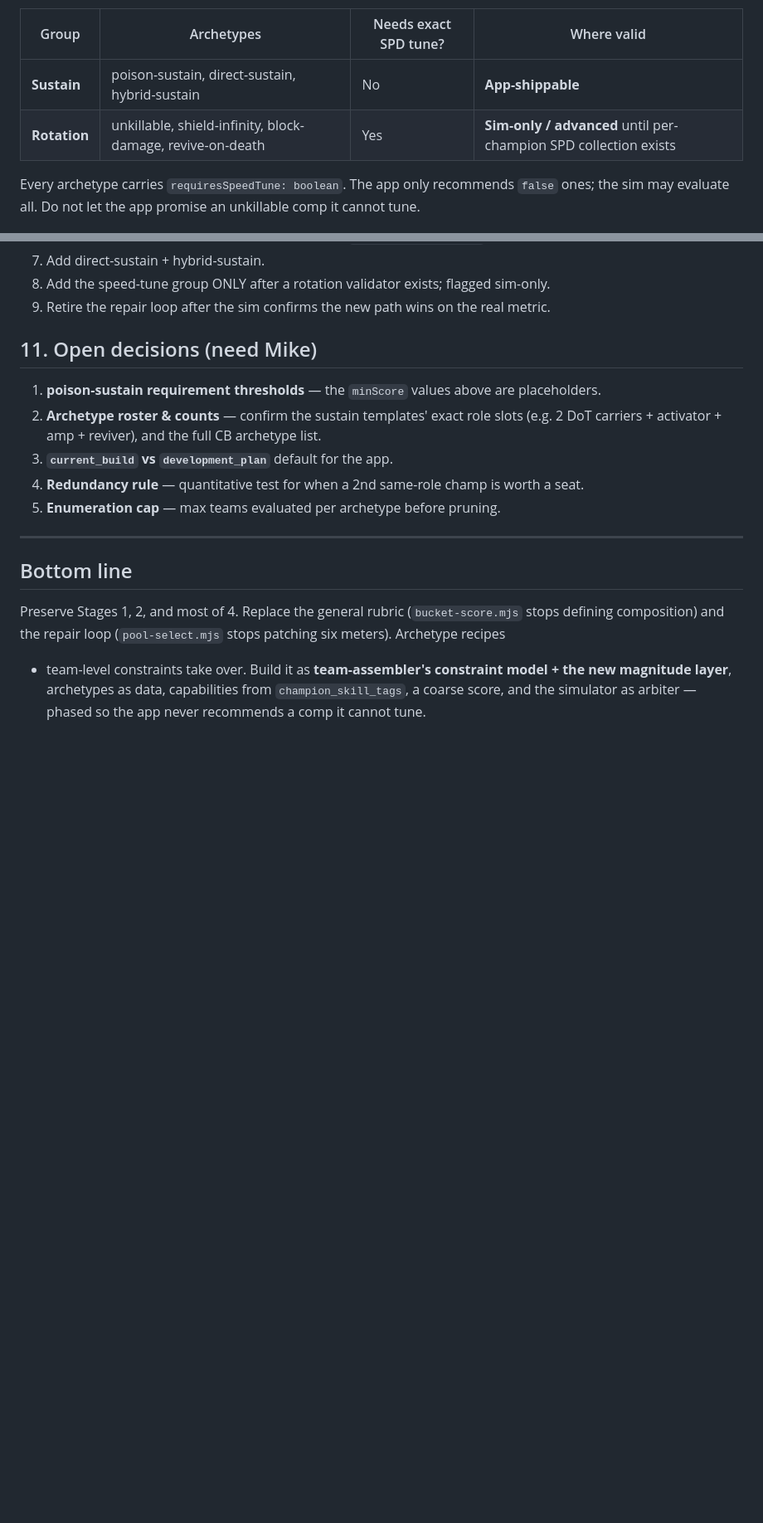
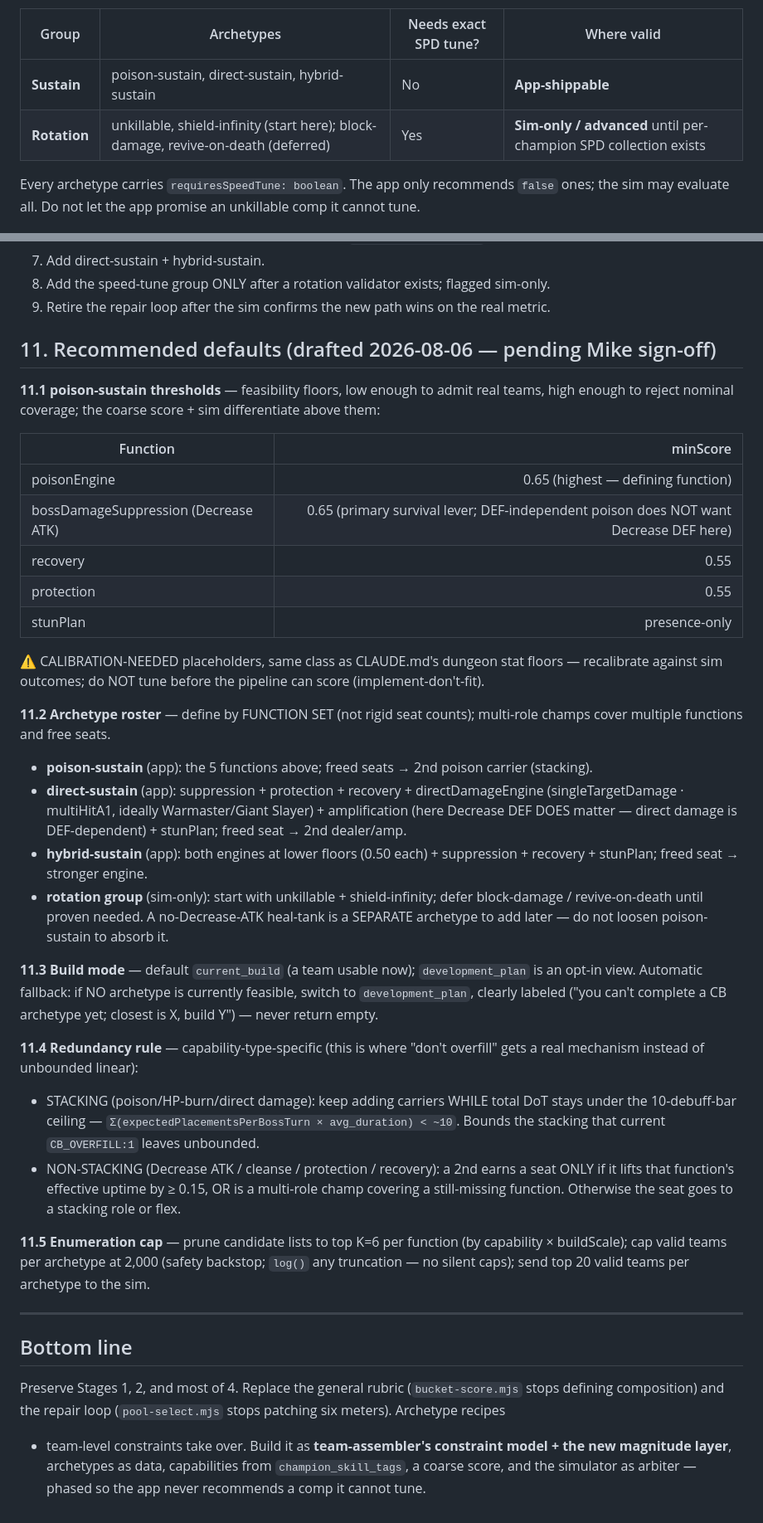
Before and after one commit to in2geo/rsl-roster-coach, a Markdown page: knowledge/ARCHETYPE_SELECTOR_SPEC.md, 2 parts joined by grey strips. Shown at 83% size. GitHub-like rendering; blank space fills up the shorter version.

Commit message:
Archetype Selector spec: fill in recommended defaults for the 5 open decisions
Replaces §11 open-questions with drafted defaults (pending sign-off):
thresholds, archetype function-sets, current_build default + fallback,
capability-type-specific redundancy rule (bounded by the 10-debuff cap),
and enumeration caps. Aligns the poison-sustain example minScores.

Co-Authored-By: Claude Opus 4.8 <noreply@anthropic.com>

```diff
--- a/knowledge/ARCHETYPE_SELECTOR_SPEC.md
+++ b/knowledge/ARCHETYPE_SELECTOR_SPEC.md
@@ -52,7 +52,7 @@ archetypes:
 | Group | Archetypes | Needs exact SPD tune? | Where valid |
 |---|---|---|---|
 | **Sustain** | poison-sustain, direct-sustain, hybrid-sustain | No | **App-shippable** |
-| **Rotation** | unkillable, shield-infinity, block-damage, revive-on-death | Yes | **Sim-only / advanced** until per-champion SPD collection exists |
+| **Rotation** | unkillable, shield-infinity (start here); block-damage, revive-on-death (deferred) | Yes | **Sim-only / advanced** until per-champion SPD collection exists |
 
 Every archetype carries `requiresSpeedTune: boolean`. The app only recommends `false` ones; the
 sim may evaluate all. Do not let the app promise an unkillable comp it cannot tune.
@@ -197,14 +197,50 @@ is the `buildScale` + gate work already built.
 8. Add the speed-tune group ONLY after a rotation validator exists; flagged sim-only.
 9. Retire the repair loop after the sim confirms the new path wins on the real metric.
 
-## 11. Open decisions (need Mike)
+## 11. Recommended defaults (drafted 2026-08-06 — pending Mike sign-off)
 
-1. **poison-sustain requirement thresholds** — the `minScore` values above are placeholders.
-2. **Archetype roster & counts** — confirm the sustain templates' exact role slots (e.g. 2 DoT
-   carriers + activator + amp + reviver), and the full CB archetype list.
-3. **`current_build` vs `development_plan`** default for the app.
-4. **Redundancy rule** — quantitative test for when a 2nd same-role champ is worth a seat.
-5. **Enumeration cap** — max teams evaluated per archetype before pruning.
+**11.1 poison-sustain thresholds** — feasibility floors, low enough to admit real teams, high
+enough to reject nominal coverage; the coarse score + sim differentiate above them:
+
+| Function | minScore |
+|---|--:|
+| poisonEngine | 0.65 (highest — defining function) |
+| bossDamageSuppression (Decrease ATK) | 0.65 (primary survival lever; DEF-independent poison does NOT want Decrease DEF here) |
+| recovery | 0.55 |
+| protection | 0.55 |
+| stunPlan | presence-only |
+
+⚠ CALIBRATION-NEEDED placeholders, same class as CLAUDE.md's dungeon stat floors — recalibrate
+against sim outcomes; do NOT tune before the pipeline can score (implement-don't-fit).
+
+**11.2 Archetype roster** — define by FUNCTION SET (not rigid seat counts); multi-role champs
+cover multiple functions and free seats.
+- **poison-sustain** (app): the 5 functions above; freed seats → 2nd poison carrier (stacking).
+- **direct-sustain** (app): suppression + protection + recovery + directDamageEngine
+  (singleTargetDamage · multiHitA1, ideally Warmaster/Giant Slayer) + amplification (here
+  Decrease DEF DOES matter — direct damage is DEF-dependent) + stunPlan; freed seat → 2nd dealer/amp.
+- **hybrid-sustain** (app): both engines at lower floors (0.50 each) + suppression + recovery +
+  stunPlan; freed seat → stronger engine.
+- **rotation group** (sim-only): start with unkillable + shield-infinity; defer block-damage /
+  revive-on-death until proven needed. A no-Decrease-ATK heal-tank is a SEPARATE archetype to add
+  later — do not loosen poison-sustain to absorb it.
+
+**11.3 Build mode** — default `current_build` (a team usable now); `development_plan` is an opt-in
+view. Automatic fallback: if NO archetype is currently feasible, switch to `development_plan`,
+clearly labeled ("you can't complete a CB archetype yet; closest is X, build Y") — never return empty.
+
+**11.4 Redundancy rule** — capability-type-specific (this is where "don't overfill" gets a real
+mechanism instead of unbounded linear):
+- STACKING (poison/HP-burn/direct damage): keep adding carriers WHILE total DoT stays under the
+  10-debuff-bar ceiling — `Σ(expectedPlacementsPerBossTurn × avg_duration) < ~10`. Bounds the
+  stacking that current `CB_OVERFILL:1` leaves unbounded.
+- NON-STACKING (Decrease ATK / cleanse / protection / recovery): a 2nd earns a seat ONLY if it
+  lifts that function's effective uptime by ≥ 0.15, OR is a multi-role champ covering a still-missing
+  function. Otherwise the seat goes to a stacking role or flex.
+
+**11.5 Enumeration cap** — prune candidate lists to top K=6 per function (by capability × buildScale);
+cap valid teams per archetype at 2,000 (safety backstop; `log()` any truncation — no silent caps);
+send top 20 valid teams per archetype to the sim.
 
 ---
 
```
Also changed, not shown: other parts of knowledge/ARCHETYPE_SELECTOR_SPEC.md (+6 -6 lines).
